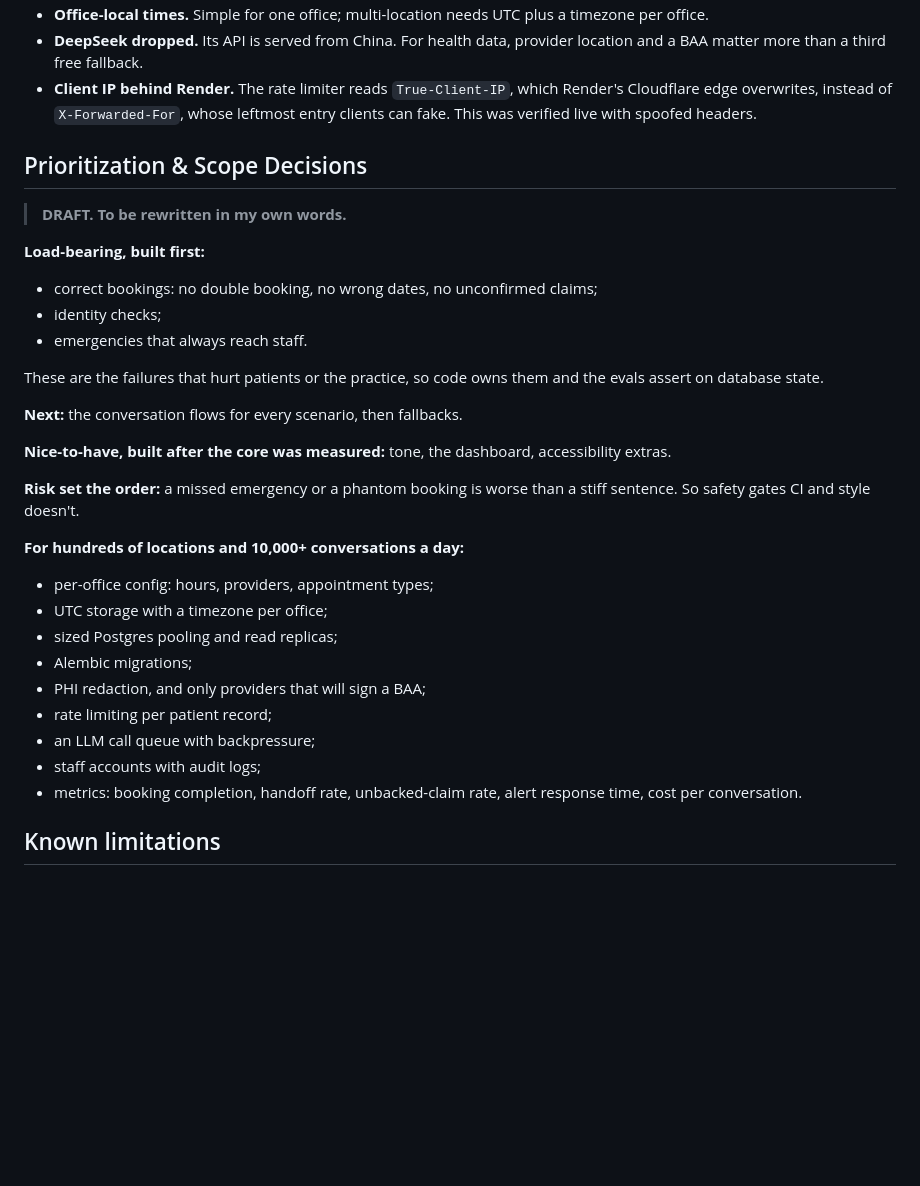
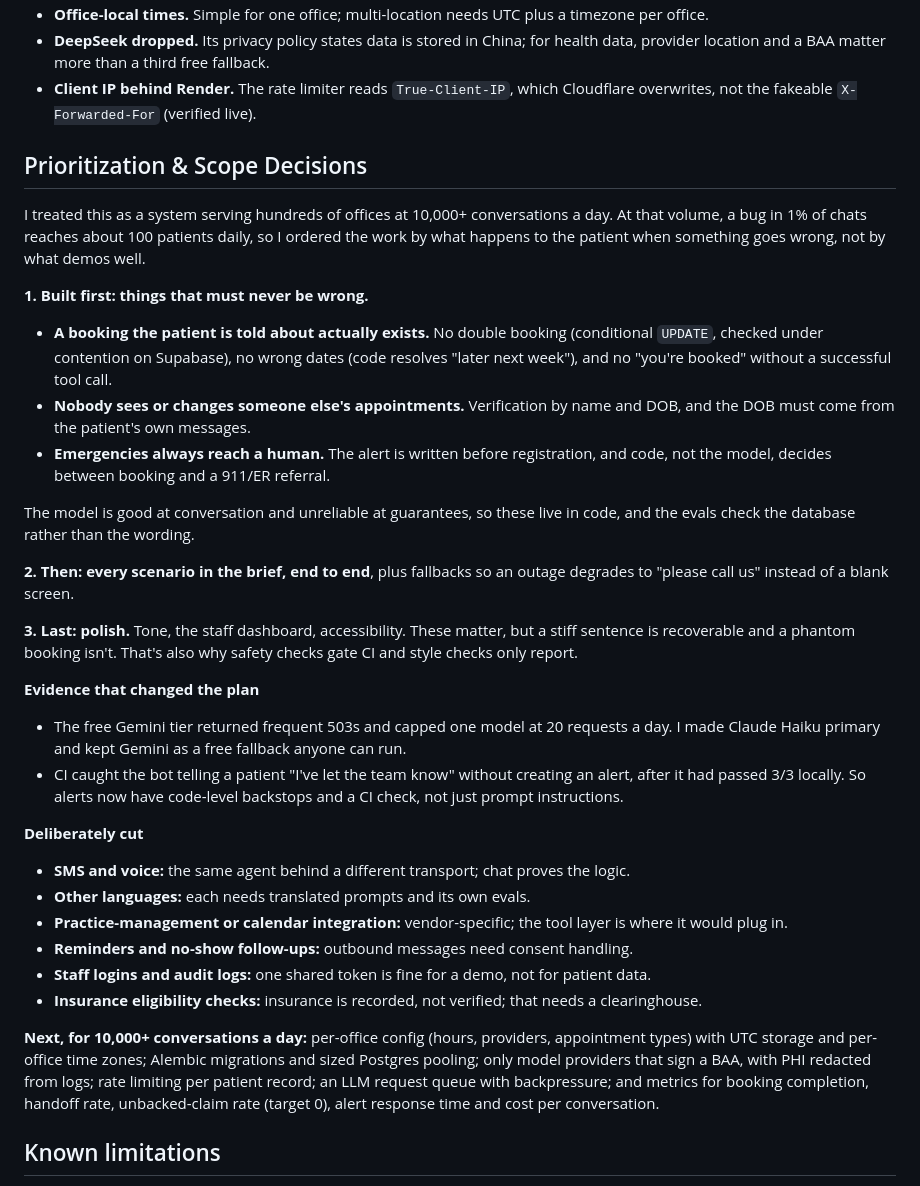
Before and after one commit to NiharP31/Dental_practice_chatbot, a Markdown page: README.md, the part around one of its changes. Rendered like a GitHub page; blank space fills up the shorter version.

```diff
--- a/README.md
+++ b/README.md
@@ -142,40 +149,37 @@ CI. Style checks (persona slips, wording, tone) are reported only.
 - **Office-local times.** Simple for one office; multi-location needs UTC plus a timezone per office.
-- **DeepSeek dropped.** Its API is served from China. For health data, provider location and a BAA
-  matter more than a third free fallback.
-- **Client IP behind Render.** The rate limiter reads `True-Client-IP`, which Render's Cloudflare edge
-  overwrites, instead of `X-Forwarded-For`, whose leftmost entry clients can fake. This was verified
-  live with spoofed headers.
+- **DeepSeek dropped.** Its privacy policy states data is stored in China; for health data, provider
+  location and a BAA matter more than a third free fallback.
+- **Client IP behind Render.** The rate limiter reads `True-Client-IP`, which Cloudflare overwrites,
+  not the fakeable `X-Forwarded-For` (verified live).
 
 ## Prioritization & Scope Decisions
 
-> **DRAFT. To be rewritten in my own words.**
+I treated this as a system serving hundreds of offices at 10,000+ conversations a day. At that volume, a bug in 1% of chats reaches about 100 patients daily, so I ordered the work by what happens to the patient when something goes wrong, not by what demos well.
 
-**Load-bearing, built first:**
-- correct bookings: no double booking, no wrong dates, no unconfirmed claims;
-- identity checks;
-- emergencies that always reach staff.
+**1. Built first: things that must never be wrong.**
+- **A booking the patient is told about actually exists.** No double booking (conditional `UPDATE`, checked under contention on Supabase), no wrong dates (code resolves "later next week"), and no "you're booked" without a successful tool call.
+- **Nobody sees or changes someone else's appointments.** Verification by name and DOB, and the DOB must come from the patient's own messages.
+- **Emergencies always reach a human.** The alert is written before registration, and code, not the model, decides between booking and a 911/ER referral.
 
-These are the failures that hurt patients or the practice, so code owns them and the evals assert on
-database state.
+The model is good at conversation and unreliable at guarantees, so these live in code, and the evals check the database rather than the wording.
 
-**Next:** the conversation flows for every scenario, then fallbacks.
+**2. Then: every scenario in the brief, end to end**, plus fallbacks so an outage degrades to "please call us" instead of a blank screen.
 
-**Nice-to-have, built after the core was measured:** tone, the dashboard, accessibility extras.
+**3. Last: polish.** Tone, the staff dashboard, accessibility. These matter, but a stiff sentence is recoverable and a phantom booking isn't. That's also why safety checks gate CI and style checks only report.
 
-**Risk set the order:** a missed emergency or a phantom booking is worse than a stiff sentence. So
-safety gates CI and style doesn't.
+**Evidence that changed the plan**
+- The free Gemini tier returned frequent 503s and capped one model at 20 requests a day. I made Claude Haiku primary and kept Gemini as a free fallback anyone can run.
+- CI caught the bot telling a patient "I've let the team know" without creating an alert, after it had passed 3/3 locally. So alerts now have code-level backstops and a CI check, not just prompt instructions.
 
-**For hundreds of locations and 10,000+ conversations a day:**
-- per-office config: hours, providers, appointment types;
-- UTC storage with a timezone per office;
-- sized Postgres pooling and read replicas;
-- Alembic migrations;
-- PHI redaction, and only providers that will sign a BAA;
-- rate limiting per patient record;
-- an LLM call queue with backpressure;
-- staff accounts with audit logs;
-- metrics: booking completion, handoff rate, unbacked-claim rate, alert response time, cost per
-  conversation.
+**Deliberately cut**
+- **SMS and voice:** the same agent behind a different transport; chat proves the logic.
+- **Other languages:** each needs translated prompts and its own evals.
+- **Practice-management or calendar integration:** vendor-specific; the tool layer is where it would plug in.
+- **Reminders and no-show follow-ups:** outbound messages need consent handling.
+- **Staff logins and audit logs:** one shared token is fine for a demo, not for patient data.
+- **Insurance eligibility checks:** insurance is recorded, not verified; that needs a clearinghouse.
+
+**Next, for 10,000+ conversations a day:** per-office config (hours, providers, appointment types) with UTC storage and per-office time zones; Alembic migrations and sized Postgres pooling; only model providers that sign a BAA, with PHI redacted from logs; rate limiting per patient record; an LLM request queue with backpressure; and metrics for booking completion, handoff rate, unbacked-claim rate (target 0), alert response time and cost per conversation.
 
 ## Known limitations
 
```
Also changed, not shown: other parts of README.md (+100 -93 lines).
